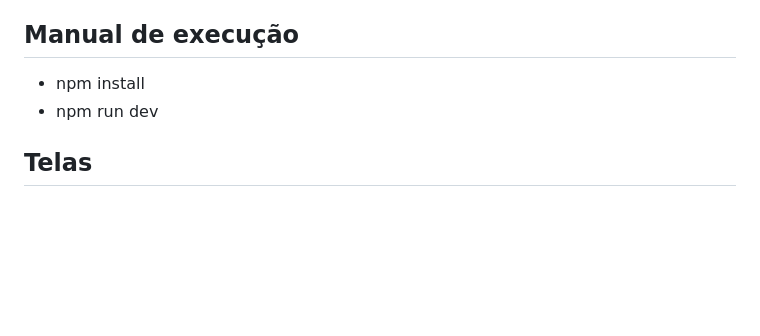
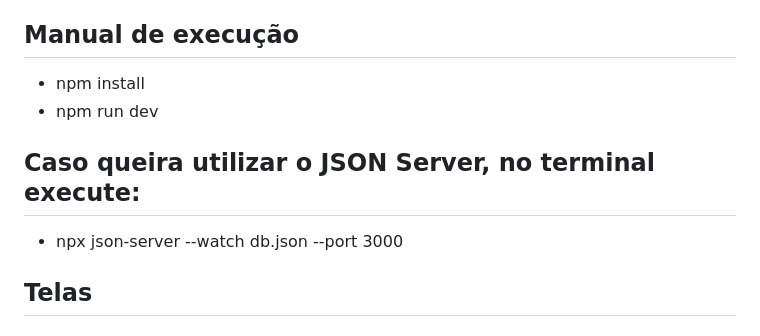
Before and after one commit to LucasXRosas/Lucky, a Markdown page: README.md, the part around the change. Drawn GitHub-style; blank space fills up the shorter version.

Commit message:
Add JSON Server usage instructions to README
Added instructions for using JSON Server in the README.

```diff
--- a/README.md
+++ b/README.md
@@ -72,6 +72,10 @@ Link para a Produção: https://lucasxrosas.github.io/Lucky/
 - npm install
 - npm run dev
 
+## Caso queira utilizar o JSON Server, no terminal execute:
+
+- npx json-server --watch db.json --port 3000
+
 ## Telas
 
 ## Início
```
